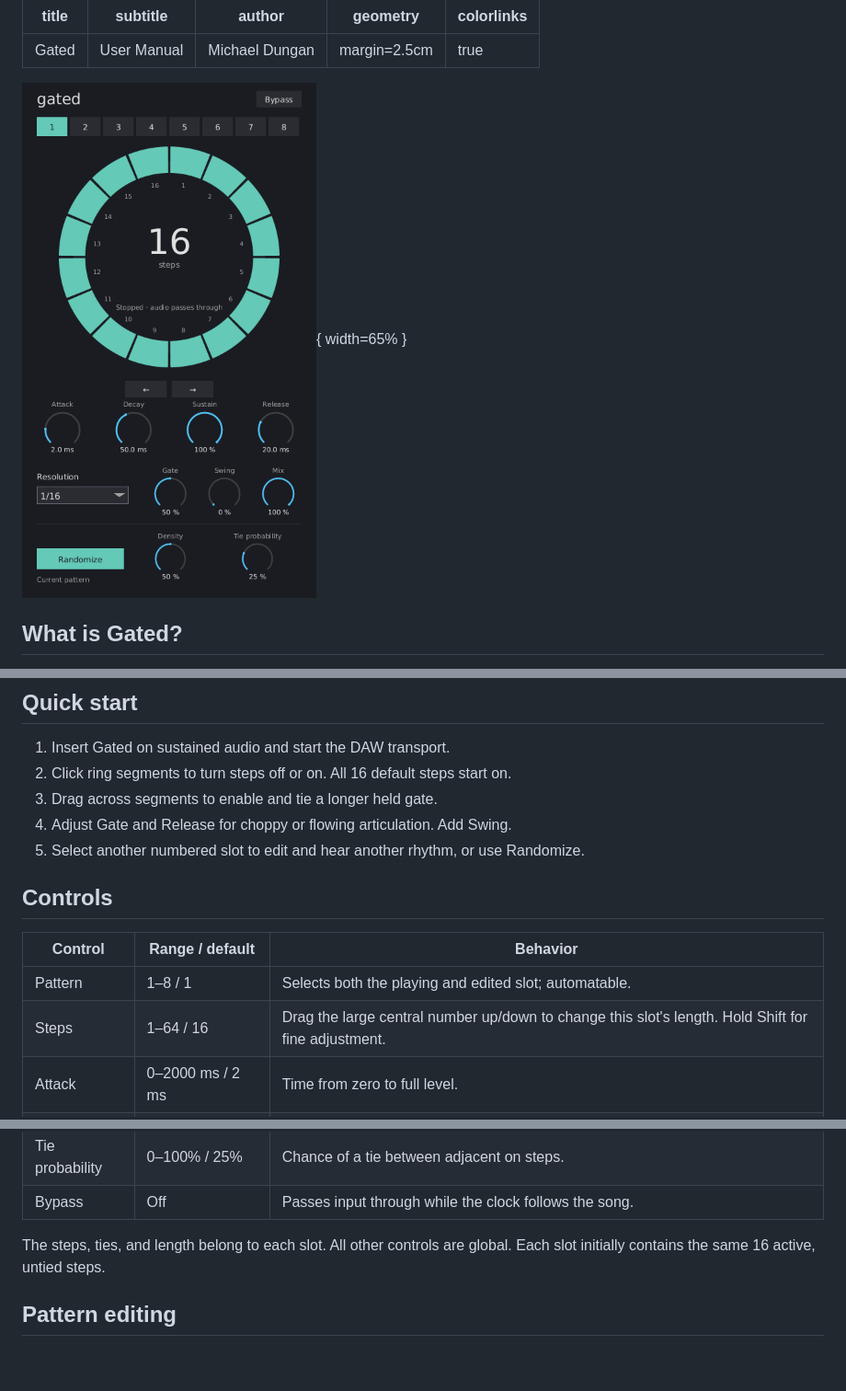
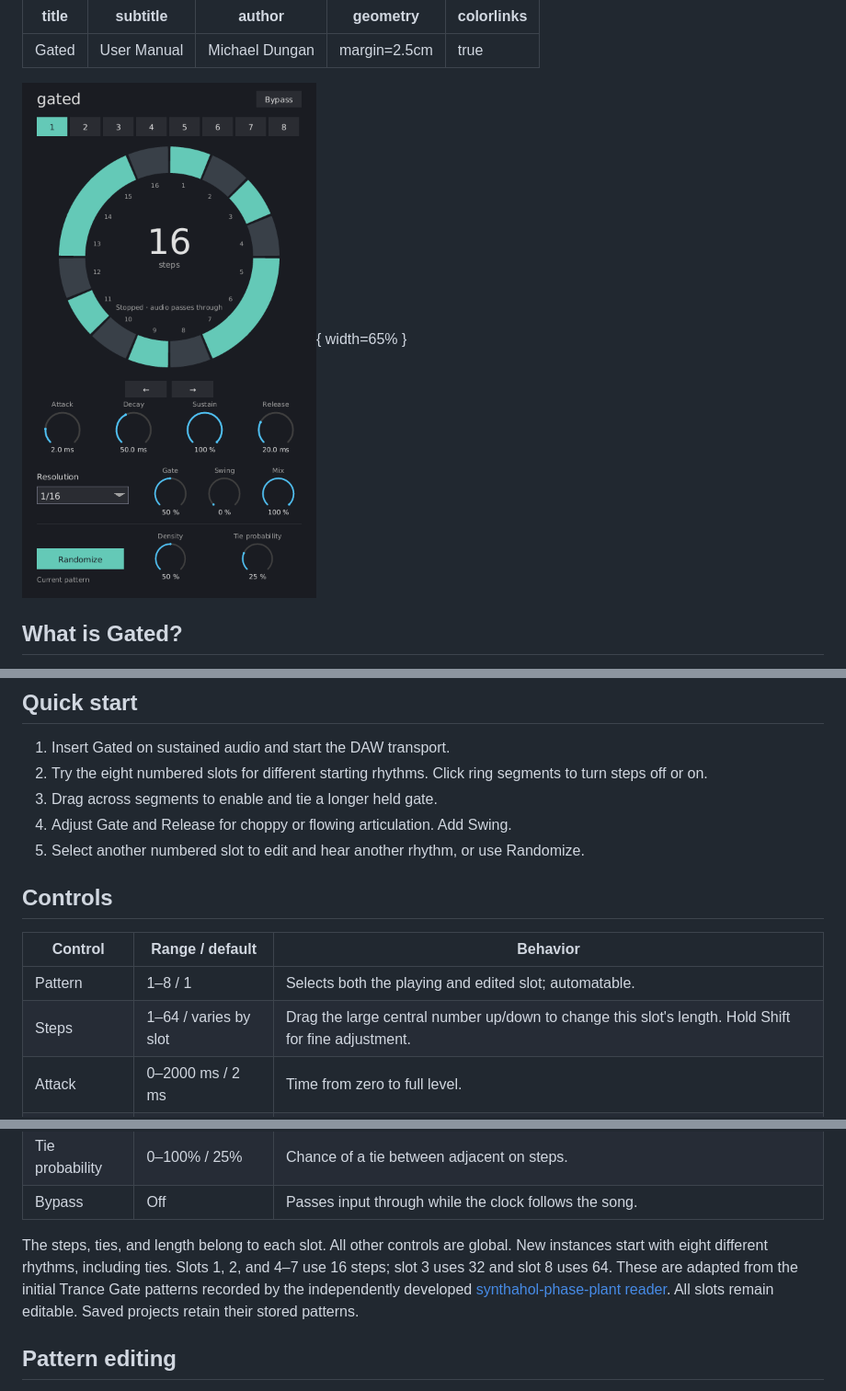
Before and after one commit to xxx/tract-plugin-pack, a Markdown page: docs/gated/gated-manual.md, 3 parts joined by grey strips. Shown at 92% size. Rendered like a GitHub page; pictures changed too: docs/gated/screenshot.png; blank space fills up the shorter version.

```diff
--- a/docs/gated/gated-manual.md
+++ b/docs/gated/gated-manual.md
@@ -32,7 +32,8 @@ cargo run -p gated -- --backend dummy
 ## Quick start
 
 1. Insert Gated on sustained audio and start the DAW transport.
-2. Click ring segments to turn steps off or on. All 16 default steps start on.
+2. Try the eight numbered slots for different starting rhythms. Click ring
+   segments to turn steps off or on.
 3. Drag across segments to enable and tie a longer held gate.
 4. Adjust Gate and Release for choppy or flowing articulation. Add Swing.
 5. Select another numbered slot to edit and hear another rhythm, or use Randomize.
@@ -42,7 +43,7 @@ cargo run -p gated -- --backend dummy
 | Control | Range / default | Behavior |
 |---|---|---|
 | Pattern | 1–8 / 1 | Selects both the playing and edited slot; automatable. |
-| Steps | 1–64 / 16 | Drag the large central number up/down to change this slot's length. Hold Shift for fine adjustment. |
+| Steps | 1–64 / varies by slot | Drag the large central number up/down to change this slot's length. Hold Shift for fine adjustment. |
 | Attack | 0–2000 ms / 2 ms | Time from zero to full level. |
 | Decay | 0–2000 ms / 50 ms | Time from full level to Sustain. |
 | Sustain | 0–100% / 100% | Held level after Attack and Decay. |
@@ -56,7 +57,11 @@ cargo run -p gated -- --backend dummy
 | Bypass | Off | Passes input through while the clock follows the song. |
 
 The steps, ties, and length belong to each slot. All other controls are global.
-Each slot initially contains the same 16 active, untied steps.
+New instances start with eight different rhythms, including ties. Slots 1, 2,
+and 4–7 use 16 steps; slot 3 uses 32 and slot 8 uses 64. These are adapted from
+the initial Trance Gate patterns recorded by the independently developed
+[synthahol-phase-plant reader](https://github.com/softdevca/synthahol-phase-plant/blob/12226ba38afdf887214ffad9a14c191ef3e3d0ca/src/effect/trance_gate.rs).
+All slots remain editable. Saved projects retain their stored patterns.
 
 ## Pattern editing
 
```
Also changed, not shown: other parts of docs/gated/gated-manual.md (+4 -0 lines), gated/THIRD_PARTY_NOTICES.md (added, +22 -0 lines), 6 other files.
